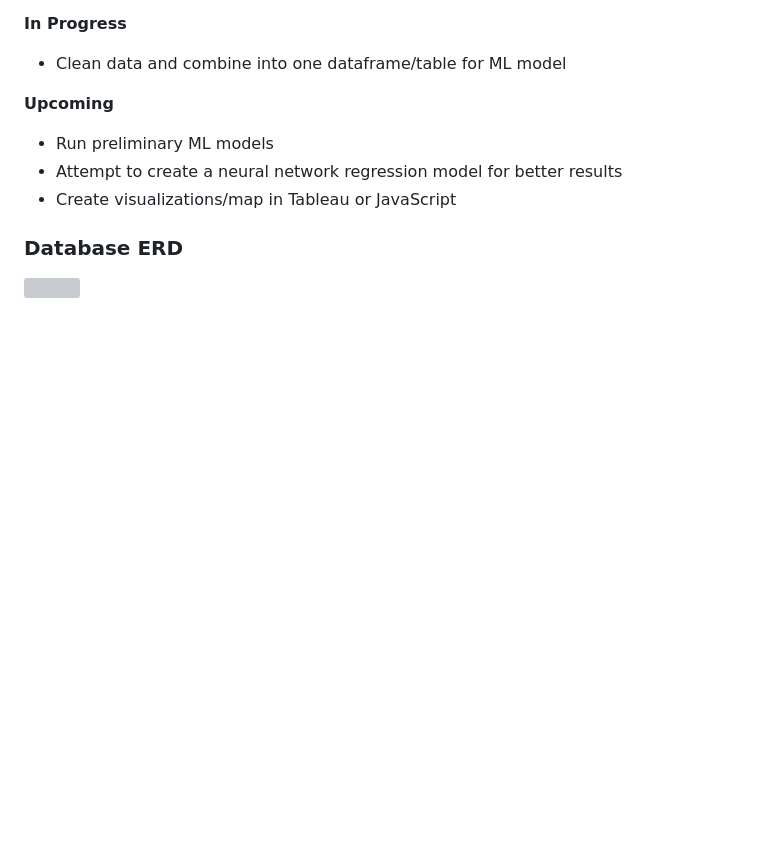
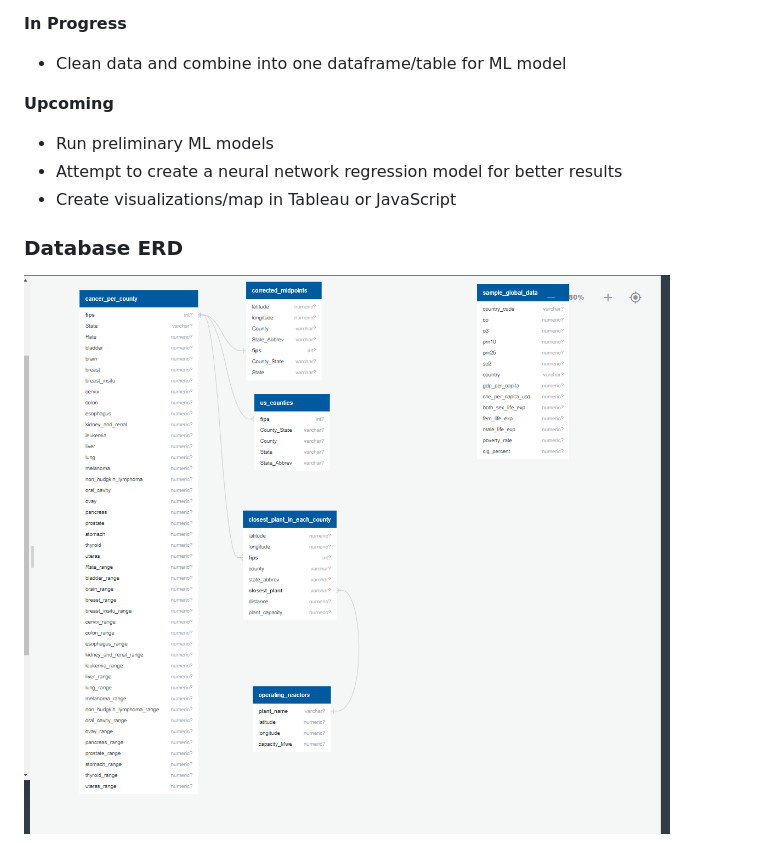
Before and after one commit to TeodorAnderson/SwatProject, a Markdown page: README.md, the part around the change. Rendered like a GitHub page; blank space fills up the shorter version; grey boxes are pictures that could not be loaded.

```diff
--- a/README.md
+++ b/README.md
@@ -95,4 +95,4 @@ On a global scale, the required metrics are often not collected at a granular-en
 
 ### Database ERD
 
-![]()
+![Health_Metrics_Schema](https://github.com/TeodorAnderson/SwatProject/blob/main/schema.png)
```
